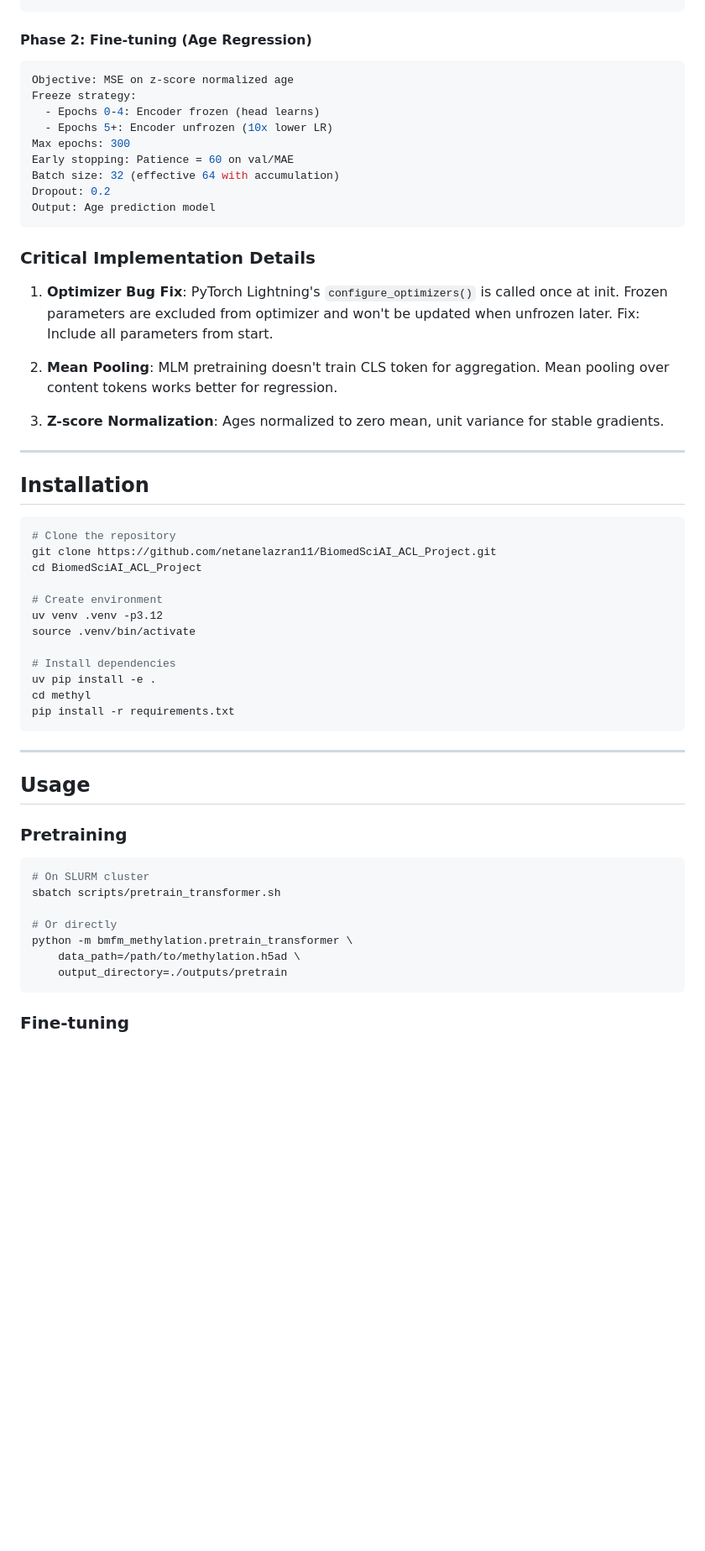
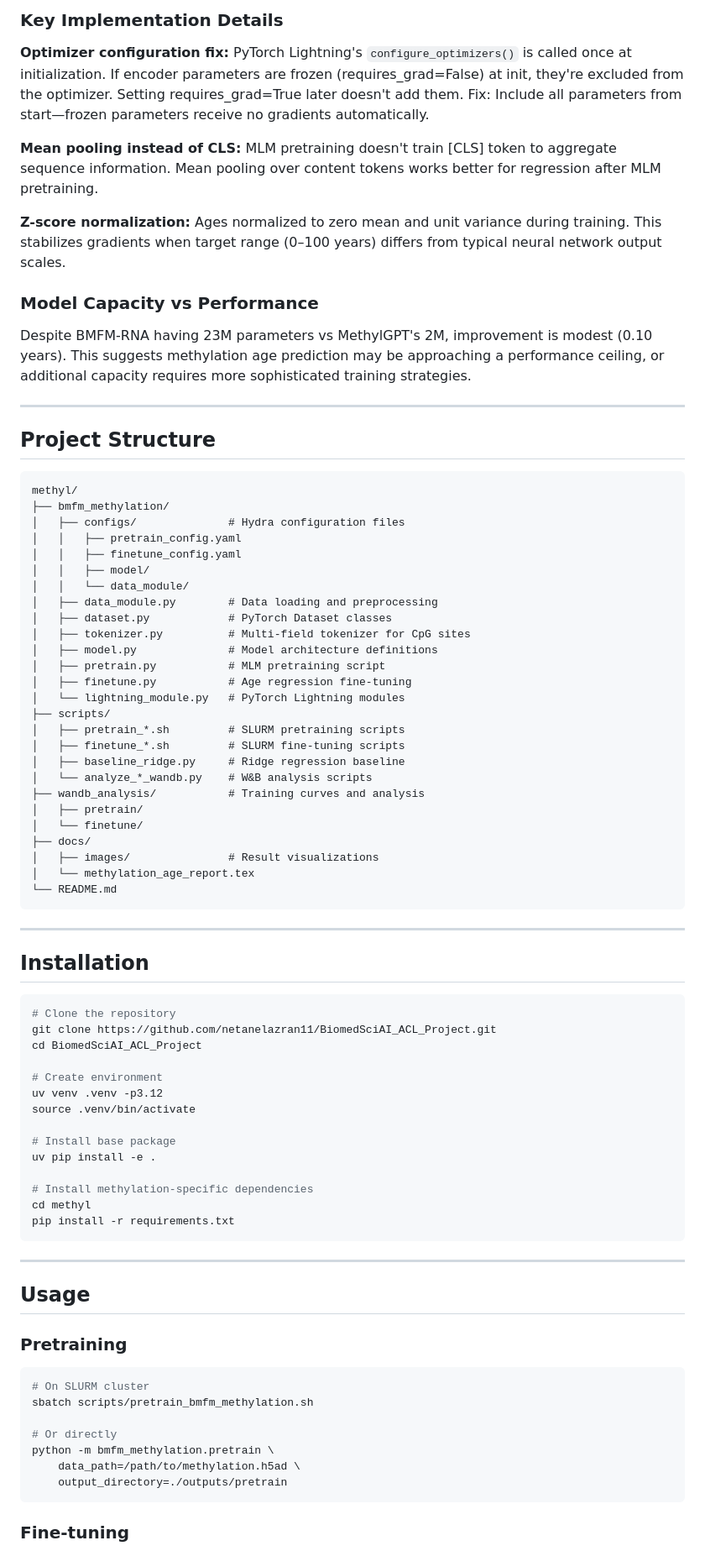
Before and after one commit to netanelazran11/BiomedSciAI_ACL_Project, a Markdown page: methyl/README.md, the part around one of its changes. Shown at 84% size. Drawn GitHub-style; blank space fills up the shorter version.

````diff
--- a/methyl/README.md
+++ b/methyl/README.md
@@ -211,26 +229,47 @@ Output: Pretrained encoder weights
+### Key Implementation Details
+
+**Optimizer configuration fix:** PyTorch Lightning's `configure_optimizers()` is called once at initialization. If encoder parameters are frozen (requires_grad=False) at init, they're excluded from the optimizer. Setting requires_grad=True later doesn't add them. Fix: Include all parameters from start—frozen parameters receive no gradients automatically.
+
+**Mean pooling instead of CLS:** MLM pretraining doesn't train [CLS] token to aggregate sequence information. Mean pooling over content tokens works better for regression after MLM pretraining.
+
+**Z-score normalization:** Ages normalized to zero mean and unit variance during training. This stabilizes gradients when target range (0–100 years) differs from typical neural network output scales.
+
+### Model Capacity vs Performance
+
+Despite BMFM-RNA having 23M parameters vs MethylGPT's 2M, improvement is modest (0.10 years). This suggests methylation age prediction may be approaching a performance ceiling, or additional capacity requires more sophisticated training strategies.
+
+---
+
+## Project Structure
+
 ```
-
-#### Phase 2: Fine-tuning (Age Regression)
-
-```yaml
-Objective: MSE on z-score normalized age
-Freeze strategy:
-  - Epochs 0-4: Encoder frozen (head learns)
-  - Epochs 5+: Encoder unfrozen (10x lower LR)
-Max epochs: 300
-Early stopping: Patience = 60 on val/MAE
-Batch size: 32 (effective 64 with accumulation)
-Dropout: 0.2
-Output: Age prediction model
+methyl/
+├── bmfm_methylation/
+│   ├── configs/              # Hydra configuration files
+│   │   ├── pretrain_config.yaml
+│   │   ├── finetune_config.yaml
+│   │   ├── model/
+│   │   └── data_module/
+│   ├── data_module.py        # Data loading and preprocessing
+│   ├── dataset.py            # PyTorch Dataset classes
+│   ├── tokenizer.py          # Multi-field tokenizer for CpG sites
+│   ├── model.py              # Model architecture definitions
+│   ├── pretrain.py           # MLM pretraining script
+│   ├── finetune.py           # Age regression fine-tuning
+│   └── lightning_module.py   # PyTorch Lightning modules
+├── scripts/
+│   ├── pretrain_*.sh         # SLURM pretraining scripts
+│   ├── finetune_*.sh         # SLURM fine-tuning scripts
+│   ├── baseline_ridge.py     # Ridge regression baseline
+│   └── analyze_*_wandb.py    # W&B analysis scripts
+├── wandb_analysis/           # Training curves and analysis
+│   ├── pretrain/
+│   └── finetune/
+├── docs/
+│   ├── images/               # Result visualizations
+│   └── methylation_age_report.tex
+└── README.md
 ```
-
-### Critical Implementation Details
-
-1. **Optimizer Bug Fix**: PyTorch Lightning's `configure_optimizers()` is called once at init. Frozen parameters are excluded from optimizer and won't be updated when unfrozen later. Fix: Include all parameters from start.
-
-2. **Mean Pooling**: MLM pretraining doesn't train CLS token for aggregation. Mean pooling over content tokens works better for regression.
-
-3. **Z-score Normalization**: Ages normalized to zero mean, unit variance for stable gradients.
 
 ---
 
@@ -245,8 +284,10 @@ cd BiomedSciAI_ACL_Project
 uv venv .venv -p3.12
 source .venv/bin/activate
 
-# Install dependencies
+# Install base package
 uv pip install -e .
+
+# Install methylation-specific dependencies
 cd methyl
 pip install -r requirements.txt
 ```
@@ -259,10 +300,10 @@ pip install -r requirements.txt
 
 ```bash
 # On SLURM cluster
-sbatch scripts/pretrain_transformer.sh
+sbatch scripts/pretrain_bmfm_methylation.sh
 
 # Or directly
-python -m bmfm_methylation.pretrain_transformer \
+python -m bmfm_methylation.pretrain \
     data_path=/path/to/methylation.h5ad \
     output_directory=./outputs/pretrain
 ```
````
Also changed, not shown: other parts of methyl/README.md (+189 -223 lines).
